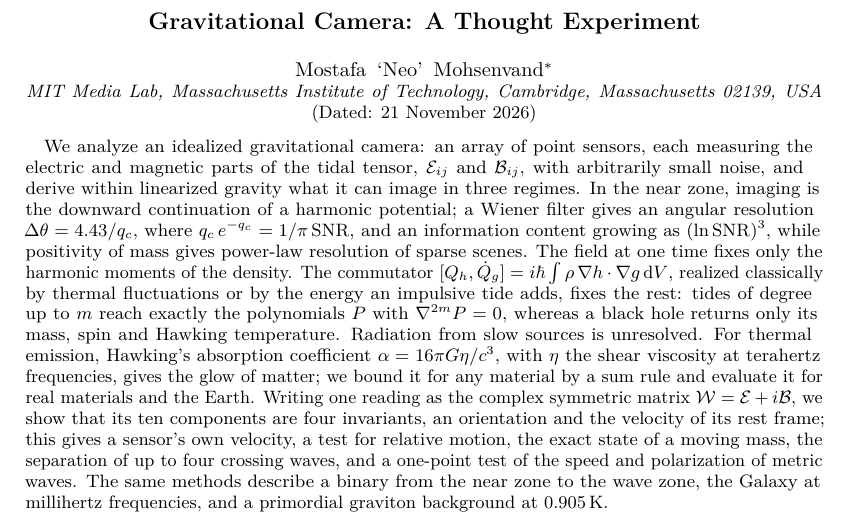
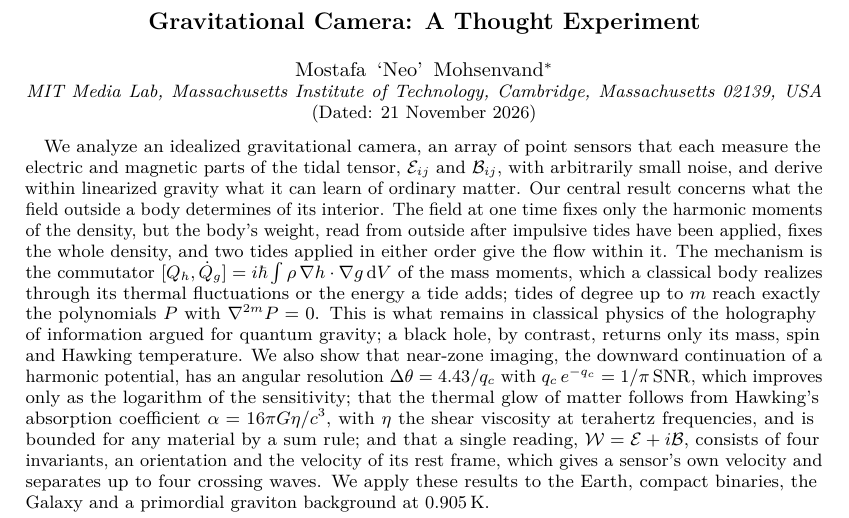
Before and after one commit to NeoVand/gravitational-camera, a LaTeX paper (paper/main.tex): part of page 1 of 62, cut so that both start at the same text. Compiled offline with pdfLaTeX.

Commit message:
Abstract: the exterior response first, in words, with the other results after it
Co-Authored-By: Claude Fable 5.2 <noreply@anthropic.com>

```diff
--- a/paper/main.tex
+++ b/paper/main.tex
@@ -27,32 +27,32 @@
 \date{21 November 2026}
 
 \begin{abstract}
-We analyze an idealized gravitational camera: an array of point sensors, each
-measuring the electric and magnetic parts of the tidal tensor,
+We analyze an idealized gravitational camera, an array of point sensors that
+each measure the electric and magnetic parts of the tidal tensor,
 $\mathcal{E}_{ij}$ and $\mathcal{B}_{ij}$, with arbitrarily small noise, and
-derive within linearized gravity what it can image in three regimes. In the
-near zone, imaging is the downward continuation of a harmonic potential; a
-Wiener filter gives an angular resolution $\Delta\theta = 4.43/q_c$,
-where $q_c\,e^{-q_c} = 1/\pi\,\mathrm{SNR}$, and an information content growing
-as $(\ln\mathrm{SNR})^3$, while positivity of mass gives power-law resolution of
-sparse scenes. The field at one time fixes only the harmonic moments of the
-density. The commutator $[Q_h,\dot Q_g] = i\hbar\int\rho\,\nabla h\cdot\nabla
-g\,\mathrm{d}V$, realized classically by thermal fluctuations or by the energy an
-impulsive tide adds, fixes the rest: tides of degree up to $m$ reach exactly
-the polynomials $P$ with $\nabla^{2m}P = 0$, whereas a black hole returns only
-its mass, spin and Hawking temperature. Radiation from slow sources is
-unresolved. For thermal emission,
-Hawking's absorption coefficient $\alpha = 16\pi G\eta/c^3$, with $\eta$ the
-shear viscosity at terahertz frequencies, gives the glow of matter; we bound it
-for any material by a sum rule and evaluate it for real materials and the
-Earth. Writing one reading as the complex symmetric matrix
-$\mathcal{W} = \mathcal{E} + i\mathcal{B}$, we show that its ten components are
-four invariants, an orientation and the velocity of its rest frame; this gives
-a sensor's own velocity, a test for relative motion, the exact state of a
-moving mass, the separation of up to four crossing waves, and a one-point test
-of the speed and polarization of metric waves. The same methods describe a
-binary from the near zone to the wave zone, the Galaxy at millihertz
-frequencies, and a primordial graviton background at $0.905\,\mathrm{K}$.
+derive within linearized gravity what it can learn of ordinary matter. Our
+central result concerns what the field outside a body determines of its
+interior. The field at one time fixes only the harmonic moments of the density,
+but the body's weight, read from outside after impulsive tides
+have been applied, fixes the whole density, and two tides applied in either order
+give the flow within it. The mechanism is the commutator
+$[Q_h,\dot Q_g] = i\hbar\int\rho\,\nabla h\cdot\nabla g\,\mathrm{d}V$ of the
+mass moments, which a classical body realizes through its thermal fluctuations
+or the energy a tide adds; tides of degree up to $m$ reach exactly
+the polynomials $P$ with $\nabla^{2m}P = 0$. This is what remains in classical
+physics of the holography of information argued for quantum gravity; a black
+hole, by contrast, returns only its mass, spin and Hawking temperature. We also show
+that near-zone imaging, the downward continuation of a harmonic potential, has
+an angular resolution $\Delta\theta = 4.43/q_c$ with
+$q_c\,e^{-q_c} = 1/\pi\,\mathrm{SNR}$, which improves only as the logarithm of
+the sensitivity; that the thermal glow of matter follows from Hawking's
+absorption coefficient $\alpha = 16\pi G\eta/c^3$, with $\eta$ the shear
+viscosity at terahertz frequencies, and is bounded for any material by a sum
+rule; and that a single reading, $\mathcal{W} = \mathcal{E} + i\mathcal{B}$,
+consists of four invariants, an orientation and the velocity of its rest frame,
+which gives a sensor's own velocity and separates up to four crossing waves.
+We apply these results to the Earth, compact binaries, the
+Galaxy and a primordial graviton background at $0.905\,\mathrm{K}$.
 \end{abstract}
 
 \maketitle
```
